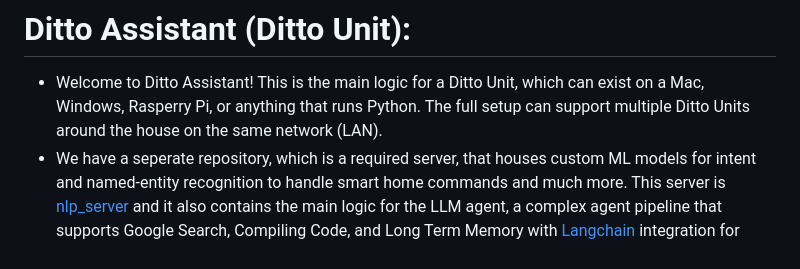
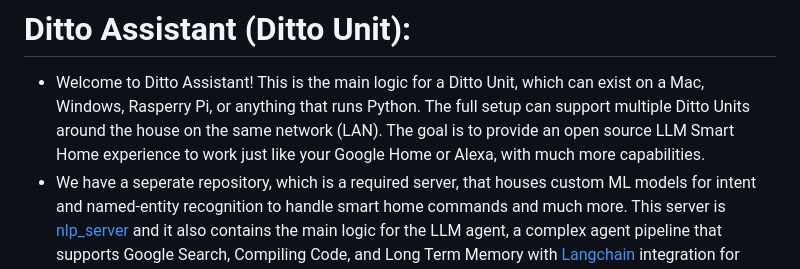
Before and after one commit to ditto-assistant/ditto-app, a Markdown page: README.md, the part around the change. Rendered like a GitHub page.

```diff
--- a/README.md
+++ b/README.md
@@ -1,6 +1,6 @@
 # Ditto Assistant (Ditto Unit):
 - Welcome to Ditto Assistant! This is the main logic for a Ditto Unit, which can exist on a Mac, Windows, Rasperry Pi, or anything that runs Python.
-The full setup can support multiple Ditto Units around the house on the same network (LAN).
+The full setup can support multiple Ditto Units around the house on the same network (LAN). The goal is to provide an open source LLM Smart Home experience to work just like your Google Home or Alexa, with much more capabilities.
 - We have a seperate repository, which is a required server, that houses custom ML models for intent and named-entity recognition to handle smart home commands and much more. This server is [nlp_server](https://github.com/ditto-assistant/nlp_server) and it also contains the main logic for the LLM agent, a complex agent pipeline that supports Google Search, Compiling Code, and Long Term Memory with [Langchain](https://www.langchain.com/) integration for example & memory vector stores per agent.
 - Optionally, and super cool, run our [vision_server](https://github.com/ditto-assistant/vision_server) to give Ditto some eyes! This supports image captioning- see vision server's readme for Image RAG visual and Demo.
 ## Mac / Windows
```
